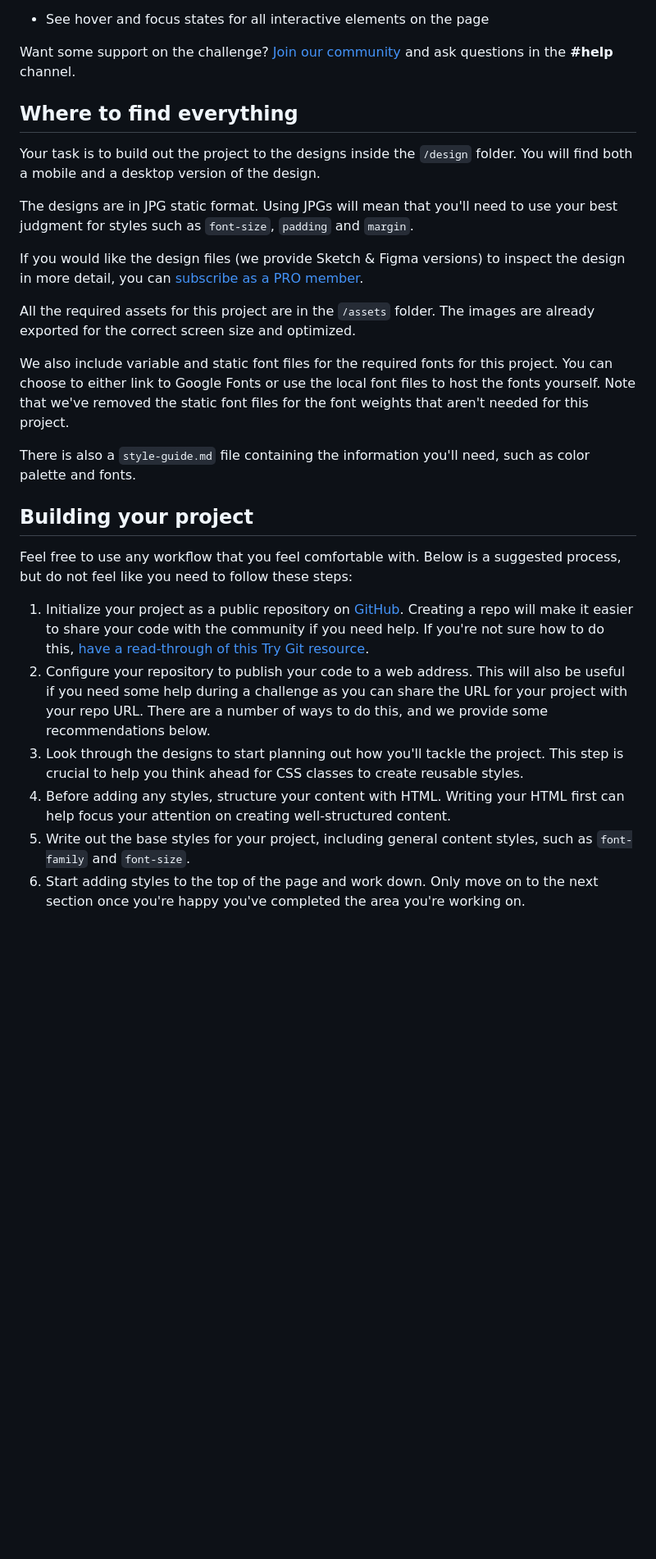
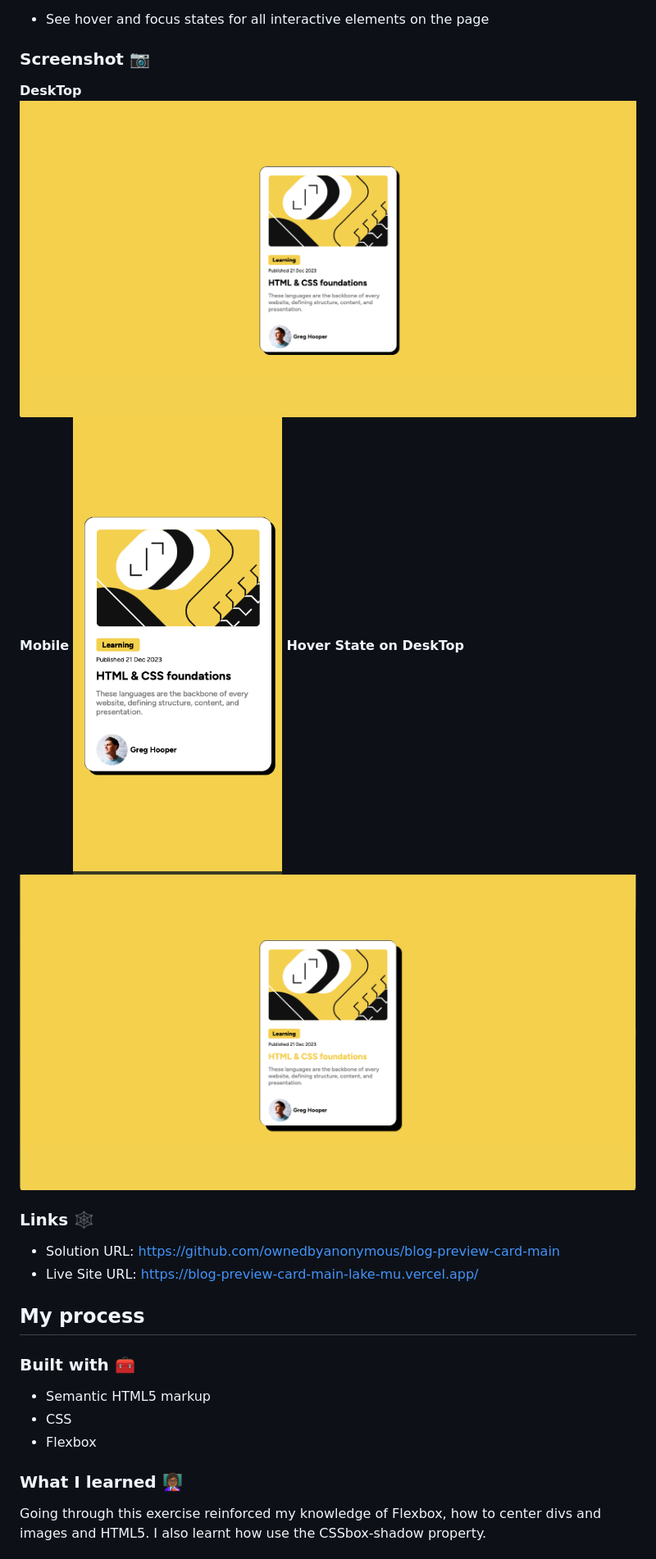
Before and after one commit to ownedbyanonymous/blog-preview-card-main, a Markdown page: README.md, the part around the change printed below. Shown: that part at 82% size. Drawn GitHub-style; pictures changed too: assets/images/desktop.png (added), assets/images/hover-state.png (added), assets/images/mobile.png (added); blank space fills up the shorter version.

Commit message:
doc: update README document

```diff
--- a/README.md
+++ b/README.md
@@ -20,30 +24,31 @@ Your users should be able to:
 
 - See hover and focus states for all interactive elements on the page
 
-Want some support on the challenge? [Join our community](https://www.frontendmentor.io/community) and ask questions in the **#help** channel.
+### Screenshot 📷
+**DeskTop**
+![DeskTop View](./assets/images/desktop.png)
+**Mobile**
+![Mobile View](./assets/images/mobile.png)
+**Hover State on DeskTop**
+![DeskTop View with hover state](./assets/images/hover-state.png)
 
-## Where to find everything
 
-Your task is to build out the project to the designs inside the `/design` folder. You will find both a mobile and a desktop version of the design.
+### Links 🕸️
 
-The designs are in JPG static format. Using JPGs will mean that you'll need to use your best judgment for styles such as `font-size`, `padding` and `margin`.
+- Solution URL: https://github.com/ownedbyanonymous/blog-preview-card-main
+- Live Site URL: https://blog-preview-card-main-lake-mu.vercel.app/
 
-If you would like the design files (we provide Sketch & Figma versions) to inspect the design in more detail, you can [subscribe as a PRO member](https://www.frontendmentor.io/pro).
+## My process
 
-All the required assets for this project are in the `/assets` folder. The images are already exported for the correct screen size and optimized.
+### Built with 🧰
 
-We also include variable and static font files for the required fonts for this project. You can choose to either link to Google Fonts or use the local font files to host the fonts yourself. Note that we've removed the static font files for the font weights that aren't needed for this project.
+- Semantic HTML5 markup
+- CSS
+- Flexbox
 
-There is also a `style-guide.md` file containing the information you'll need, such as color palette and fonts.
 
-## Building your project
+### What I learned 👩🏾‍🏫
 
-Feel free to use any workflow that you feel comfortable with. Below is a suggested process, but do not feel like you need to follow these steps:
+Going through this exercise reinforced my knowledge of Flexbox, how to center divs and images and HTML5. I also learnt how use the CSSbox-shadow property.
 
-1. Initialize your project as a public repository on [GitHub](https://github.com/). Creating a repo will make it easier to share your code with the community if you need help. If you're not sure how to do this, [have a read-through of this Try Git resource](https://try.github.io/).
-2. Configure your repository to publish your code to a web address. This will also be useful if you need some help during a challenge as you can share the URL for your project with your repo URL. There are a number of ways to do this, and we provide some recommendations below.
-3. Look through the designs to start planning out how you'll tackle the project. This step is crucial to help you think ahead for CSS classes to create reusable styles.
-4. Before adding any styles, structure your content with HTML. Writing your HTML first can help focus your attention on creating well-structured content.
-5. Write out the base styles for your project, including general content styles, such as `font-family` and `font-size`.
-6. Start adding styles to the top of the page and work down. Only move on to the next section once you're happy you've completed the area you're working on.
 
```
Also changed, not shown: other parts of README.md (+24 -50 lines).
